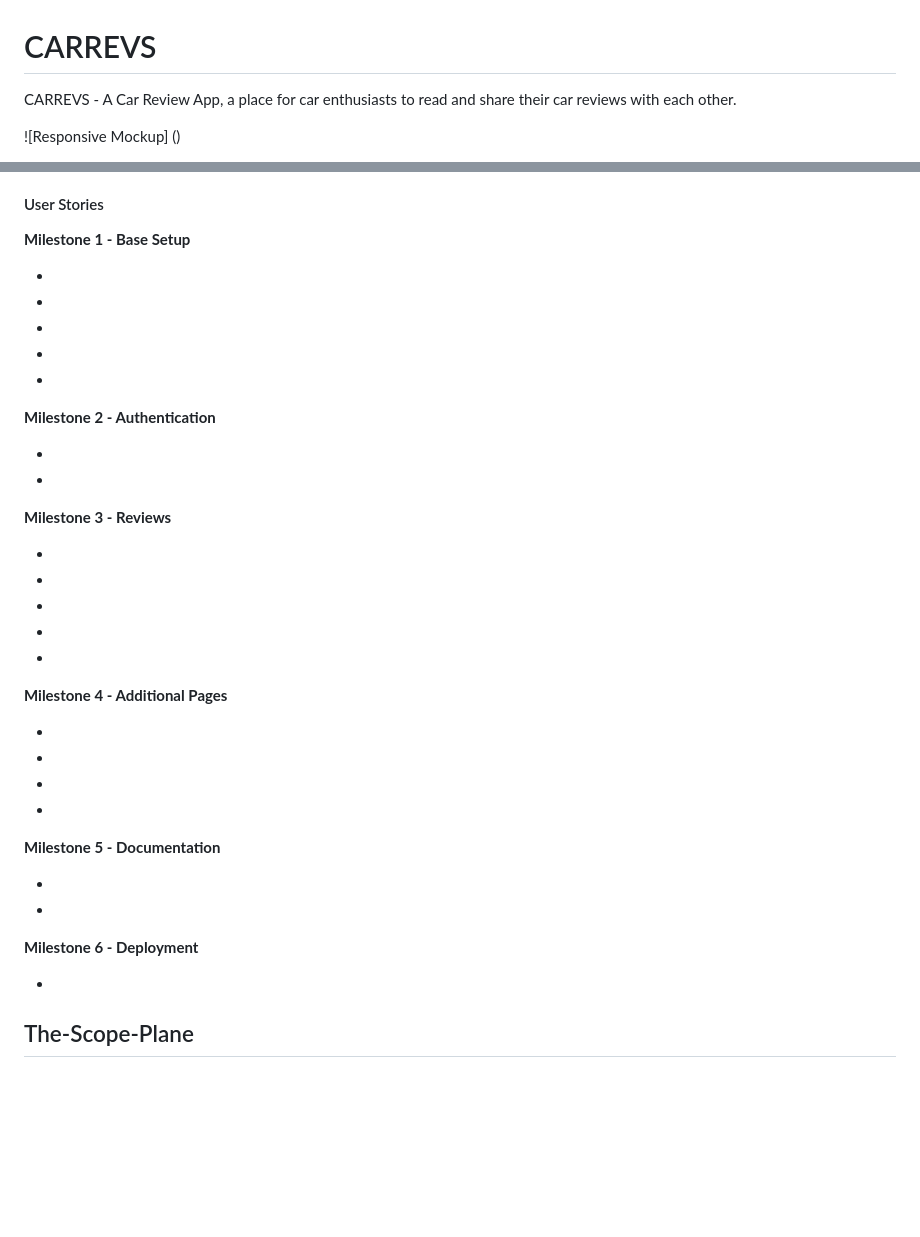
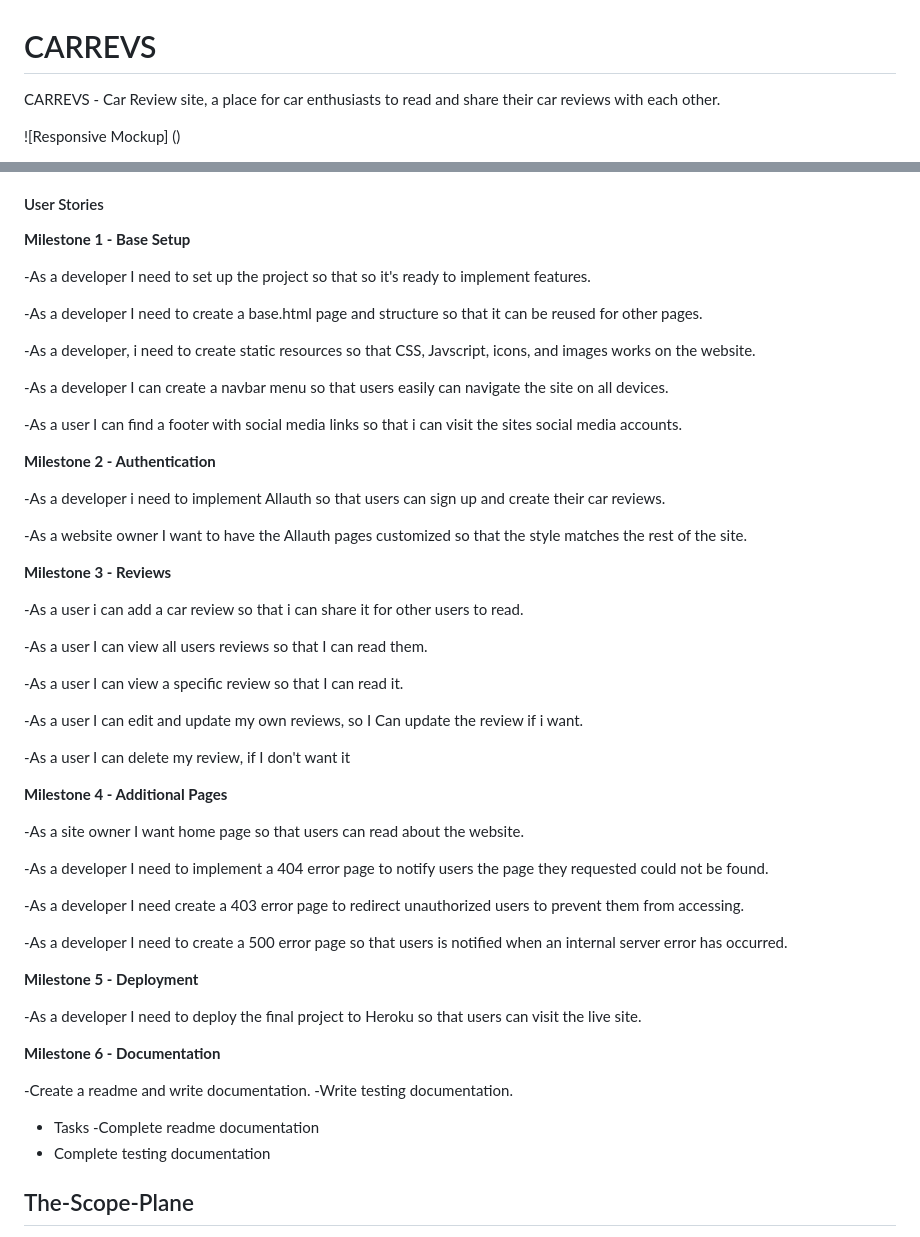
Before and after one commit to rimanfarhood/Carrevs-Car-Reviews, a Markdown page: README.md, 2 parts joined by grey strips. Drawn GitHub-style; blank space fills up the shorter version.

Commit message:
Write user story section in README

```diff
--- a/README.md
+++ b/README.md
@@ -1,6 +1,6 @@
 # CARREVS
 
-CARREVS - A Car Review App, a place for car enthusiasts to read and share their car reviews with each other.
+CARREVS - Car Review site, a place for car enthusiasts to read and share their car reviews with each other.
 
 ![Responsive Mockup] ()
 
@@ -63,40 +63,60 @@ Epic for documentation related stories and tasks that are needed to document of
 
 **Milestone 1 - Base Setup**
 
--
--
--
--
--
+-As a developer I need to set up the project so that so it's ready to implement features.
+
+-As a developer I need to create a base.html page and structure so that it can be reused for other pages.
+
+-As a developer, i need to create static resources so that CSS, Javscript, icons, and images works on the website.
+
+-As a developer I can create a navbar menu so that users easily can navigate the site on all devices.
+
+-As a user I can find a footer with social media links so that i can visit the sites social media accounts.
+
+
 
 **Milestone 2 - Authentication**
 
--
--
+-As a developer i need to implement Allauth so that users can sign up and create their car reviews.
+
+-As a website owner I want to have the Allauth pages customized so that the style matches the rest of the site.
 
 **Milestone 3 - Reviews**
 
--
--
--
--
--
+-As a user i can add a car review so that i can share it for other users to read.
+
+-As a user I can view all users reviews so that I can read them.
+
+-As a user I can view a specific review so that I can read it.
+
+-As a user I can edit and update my own reviews, so I Can update the review if i want.
+
+-As a user I can delete my review, if I don't want it
 
 **Milestone 4 - Additional Pages**
 
--
--
--
--
+-As a site owner I want home page so that users can read about the website.
 
-**Milestone 5 - Documentation**
+-As a developer I need to implement a 404 error page to notify users the page they requested could not be found.
 
--
--
+-As a developer I need create a 403 error page to redirect unauthorized users to prevent them from accessing.
 
-**Milestone 6 - Deployment**
+-As a developer I need to create a 500 error page so that users is notified when an internal server error has occurred.
 
--
+
+**Milestone 5 - Deployment**
+
+-As a developer I need to deploy the final project to Heroku so that users can visit the live site.
+
+
+**Milestone 6 - Documentation**
+
+-Create a readme and write documentation.
+-Write testing documentation.
+
+- Tasks -Complete readme documentation
+- Complete testing documentation
+
 
 ## The-Scope-Plane
 
```
Also changed, not shown: other parts of README.md (+4 -2 lines).
